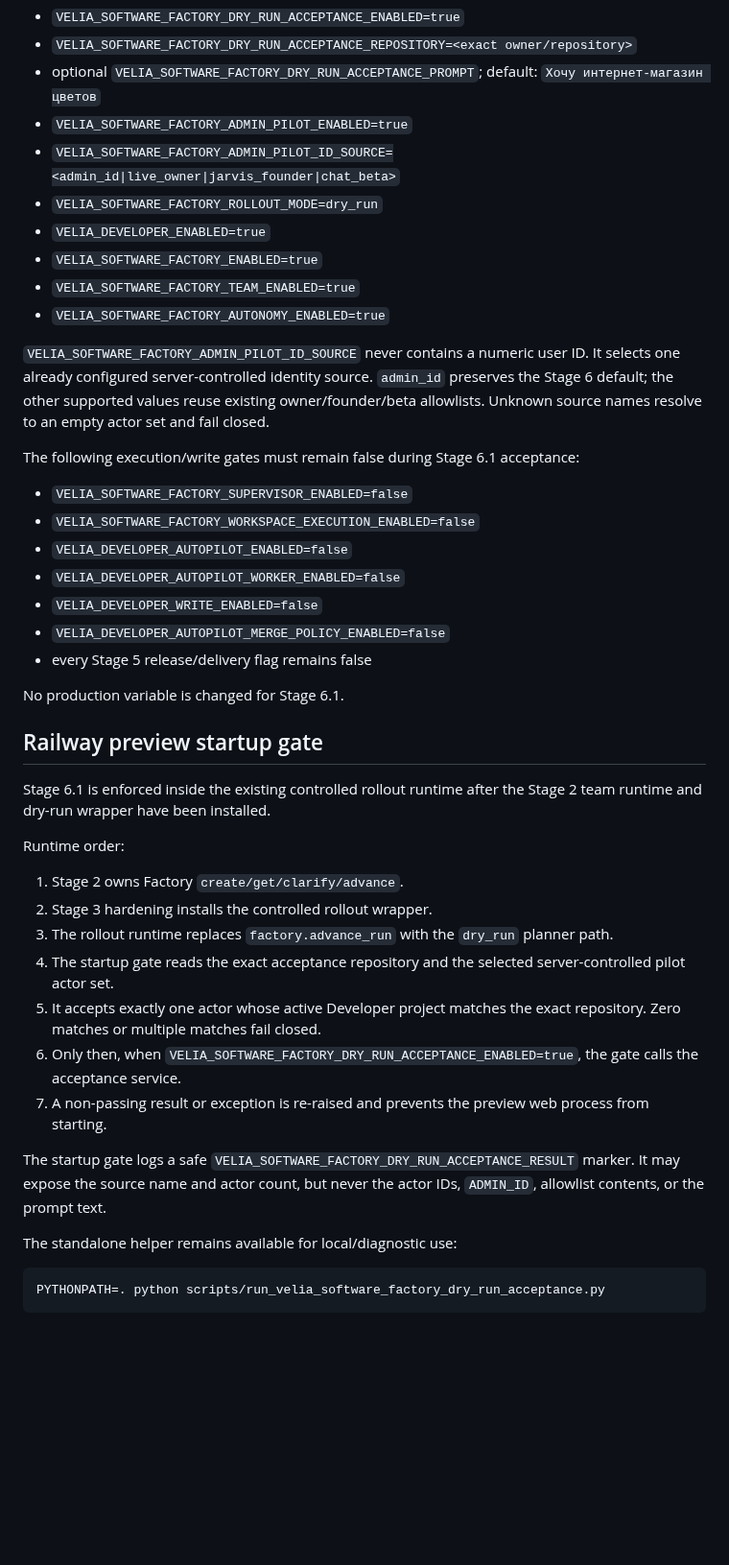
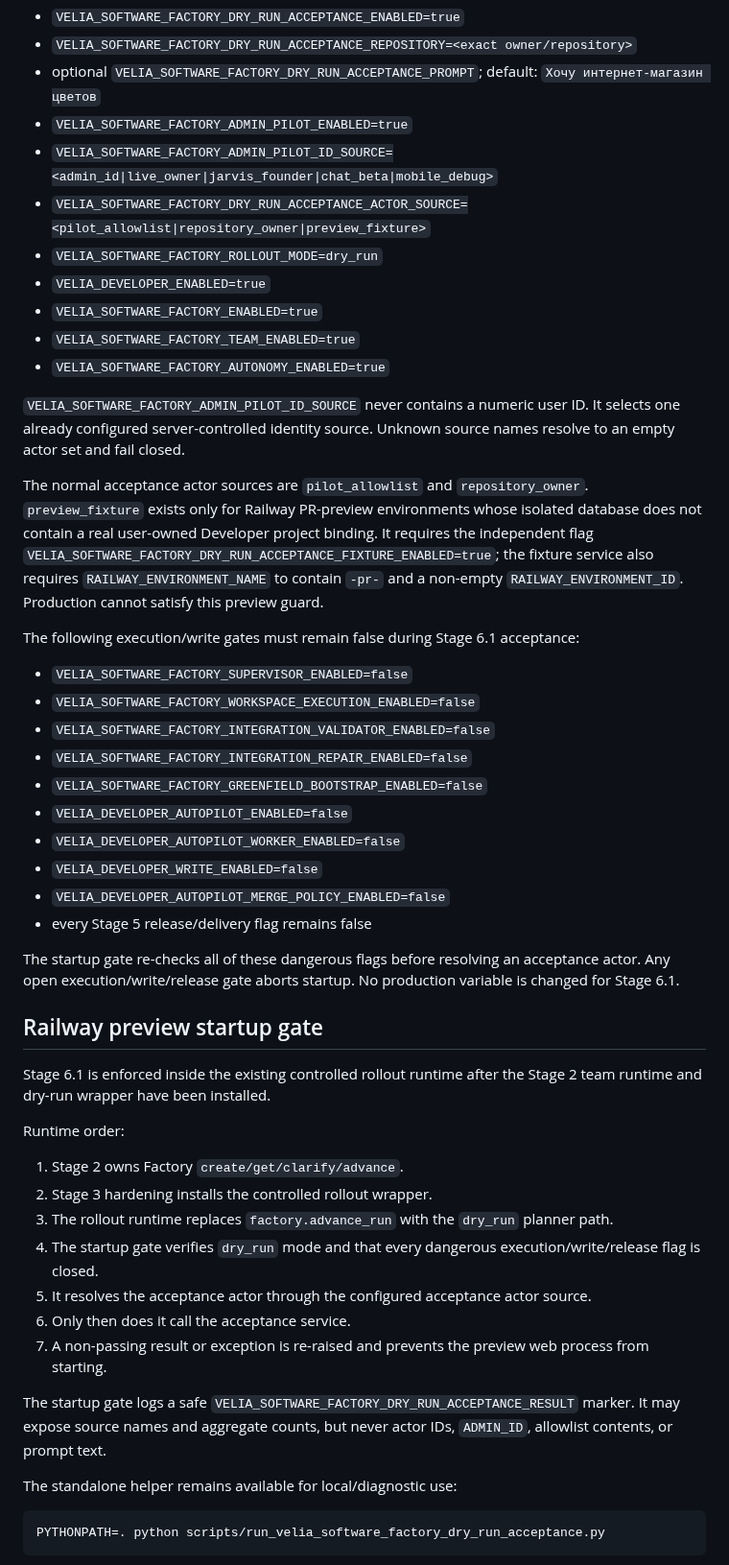
Before and after one commit to SergeyTo95/deepalpha-bot, a Markdown page: docs/VELIA_SOFTWARE_FACTORY_STAGE6_1_DRY_RUN_ACCEPTANCE.md, the part around one of its changes. Shown at 96% size. Rendered like a GitHub page; blank space fills up the shorter version.

```diff
--- a/docs/VELIA_SOFTWARE_FACTORY_STAGE6_1_DRY_RUN_ACCEPTANCE.md
+++ b/docs/VELIA_SOFTWARE_FACTORY_STAGE6_1_DRY_RUN_ACCEPTANCE.md
@@ -12,26 +12,32 @@ Required preview settings:
 - `VELIA_SOFTWARE_FACTORY_DRY_RUN_ACCEPTANCE_REPOSITORY=<exact owner/repository>`
 - optional `VELIA_SOFTWARE_FACTORY_DRY_RUN_ACCEPTANCE_PROMPT`; default: `Хочу интернет-магазин цветов`
 - `VELIA_SOFTWARE_FACTORY_ADMIN_PILOT_ENABLED=true`
-- `VELIA_SOFTWARE_FACTORY_ADMIN_PILOT_ID_SOURCE=<admin_id|live_owner|jarvis_founder|chat_beta>`
+- `VELIA_SOFTWARE_FACTORY_ADMIN_PILOT_ID_SOURCE=<admin_id|live_owner|jarvis_founder|chat_beta|mobile_debug>`
+- `VELIA_SOFTWARE_FACTORY_DRY_RUN_ACCEPTANCE_ACTOR_SOURCE=<pilot_allowlist|repository_owner|preview_fixture>`
 - `VELIA_SOFTWARE_FACTORY_ROLLOUT_MODE=dry_run`
 - `VELIA_DEVELOPER_ENABLED=true`
 - `VELIA_SOFTWARE_FACTORY_ENABLED=true`
 - `VELIA_SOFTWARE_FACTORY_TEAM_ENABLED=true`
 - `VELIA_SOFTWARE_FACTORY_AUTONOMY_ENABLED=true`
 
-`VELIA_SOFTWARE_FACTORY_ADMIN_PILOT_ID_SOURCE` never contains a numeric user ID. It selects one already configured server-controlled identity source. `admin_id` preserves the Stage 6 default; the other supported values reuse existing owner/founder/beta allowlists. Unknown source names resolve to an empty actor set and fail closed.
+`VELIA_SOFTWARE_FACTORY_ADMIN_PILOT_ID_SOURCE` never contains a numeric user ID. It selects one already configured server-controlled identity source. Unknown source names resolve to an empty actor set and fail closed.
+
+The normal acceptance actor sources are `pilot_allowlist` and `repository_owner`. `preview_fixture` exists only for Railway PR-preview environments whose isolated database does not contain a real user-owned Developer project binding. It requires the independent flag `VELIA_SOFTWARE_FACTORY_DRY_RUN_ACCEPTANCE_FIXTURE_ENABLED=true`; the fixture service also requires `RAILWAY_ENVIRONMENT_NAME` to contain `-pr-` and a non-empty `RAILWAY_ENVIRONMENT_ID`. Production cannot satisfy this preview guard.
 
 The following execution/write gates must remain false during Stage 6.1 acceptance:
 
 - `VELIA_SOFTWARE_FACTORY_SUPERVISOR_ENABLED=false`
 - `VELIA_SOFTWARE_FACTORY_WORKSPACE_EXECUTION_ENABLED=false`
+- `VELIA_SOFTWARE_FACTORY_INTEGRATION_VALIDATOR_ENABLED=false`
+- `VELIA_SOFTWARE_FACTORY_INTEGRATION_REPAIR_ENABLED=false`
+- `VELIA_SOFTWARE_FACTORY_GREENFIELD_BOOTSTRAP_ENABLED=false`
 - `VELIA_DEVELOPER_AUTOPILOT_ENABLED=false`
 - `VELIA_DEVELOPER_AUTOPILOT_WORKER_ENABLED=false`
 - `VELIA_DEVELOPER_WRITE_ENABLED=false`
 - `VELIA_DEVELOPER_AUTOPILOT_MERGE_POLICY_ENABLED=false`
 - every Stage 5 release/delivery flag remains false
 
-No production variable is changed for Stage 6.1.
+The startup gate re-checks all of these dangerous flags before resolving an acceptance actor. Any open execution/write/release gate aborts startup. No production variable is changed for Stage 6.1.
 
 ## Railway preview startup gate
 
@@ -42,12 +48,12 @@ Runtime order:
 1. Stage 2 owns Factory `create/get/clarify/advance`.
 2. Stage 3 hardening installs the controlled rollout wrapper.
 3. The rollout runtime replaces `factory.advance_run` with the `dry_run` planner path.
-4. The startup gate reads the exact acceptance repository and the selected server-controlled pilot actor set.
-5. It accepts exactly one actor whose active Developer project matches the exact repository. Zero matches or multiple matches fail closed.
-6. Only then, when `VELIA_SOFTWARE_FACTORY_DRY_RUN_ACCEPTANCE_ENABLED=true`, the gate calls the acceptance service.
+4. The startup gate verifies `dry_run` mode and that every dangerous execution/write/release flag is closed.
+5. It resolves the acceptance actor through the configured acceptance actor source.
+6. Only then does it call the acceptance service.
 7. A non-passing result or exception is re-raised and prevents the preview web process from starting.
 
-The startup gate logs a safe `VELIA_SOFTWARE_FACTORY_DRY_RUN_ACCEPTANCE_RESULT` marker. It may expose the source name and actor count, but never the actor IDs, `ADMIN_ID`, allowlist contents, or the prompt text.
+The startup gate logs a safe `VELIA_SOFTWARE_FACTORY_DRY_RUN_ACCEPTANCE_RESULT` marker. It may expose source names and aggregate counts, but never actor IDs, `ADMIN_ID`, allowlist contents, or prompt text.
 
 The standalone helper remains available for local/diagnostic use:
 
```
Also changed, not shown: other parts of docs/VELIA_SOFTWARE_FACTORY_STAGE6_1_DRY_RUN_ACCEPTANCE.md (+35 -7 lines).
